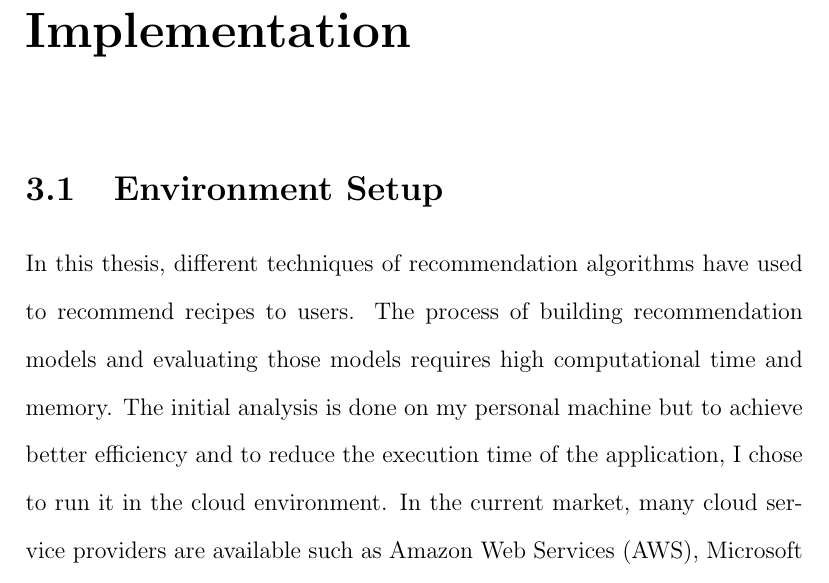
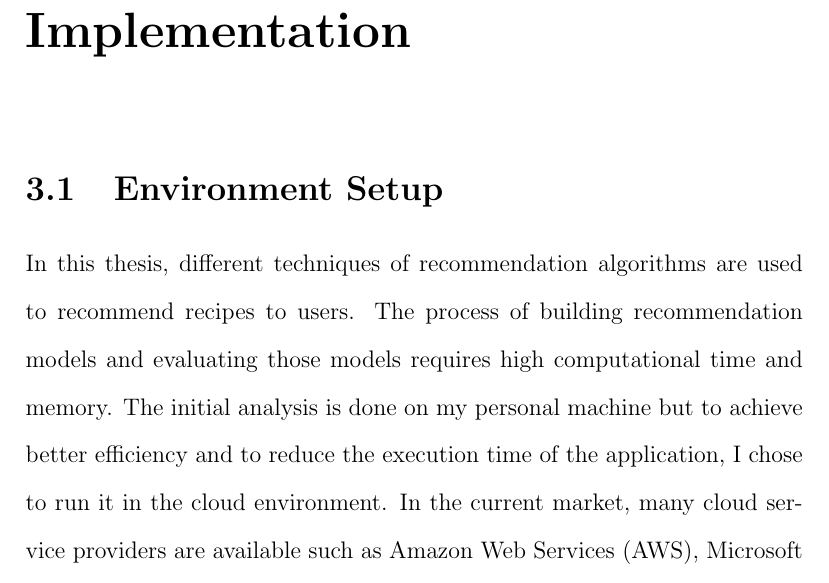
Before and after one commit to PallaviChavan07/FeedMeRight_v1, a LaTeX thesis (FeedMeRight.tex, which reads implementation/impl-1.tex): part of page 53 of 97, cut so that both start at the same text. Compiled offline with pdfLaTeX.

Commit message:
presentation

```diff
--- a/implementation/impl-1.tex
+++ b/implementation/impl-1.tex
@@ -1,7 +1,7 @@
 \chapter{Implementation}
 \label{ch:impl}
 \section{Environment Setup}
-In this thesis, different techniques of recommendation algorithms have used to recommend recipes to users. The process of building recommendation models and evaluating those models requires high computational time and memory. The initial analysis is done on my personal machine but to achieve better efficiency and to reduce the execution time of the application, I chose to run it in the cloud environment.  In the current market, many cloud service providers are available such as Amazon Web Services (AWS), Microsoft Azure, Google Cloud Platform (GCP), IBM Cloud. To accelerate the execution performance of the analysis of this application, the Google Cloud Platform (GCP) is used. \\
+In this thesis, different techniques of recommendation algorithms are used to recommend recipes to users. The process of building recommendation models and evaluating those models requires high computational time and memory. The initial analysis is done on my personal machine but to achieve better efficiency and to reduce the execution time of the application, I chose to run it in the cloud environment.  In the current market, many cloud service providers are available such as Amazon Web Services (AWS), Microsoft Azure, Google Cloud Platform (GCP), IBM Cloud. To accelerate the execution performance of the analysis of this application, the Google Cloud Platform (GCP) is used. \\
 \noindent GCP platform provides custom, configurable high-performance virtual machines with ease of application or scripts deployment via its User Interface (UI). There are three basic steps to run an application on a Virtual Machine (VM) on GCP.
 \subsection{Create GCP Account}
 GCP account is linked with a user's Google account. One can enter into the GCP console dashboard by signing in with Google account. By default GCP creates a project for a user with the name `My First Project'. Users can create a new project here. I have created a project with the name `FeedMeRight'. As per \autoref{fig:gcp_dashboard} project id and project number have been created by GCP for the `FeedMeRight' project.
```
Also changed, not shown: FeedMeRight-bt-20200518.pdf (added).
